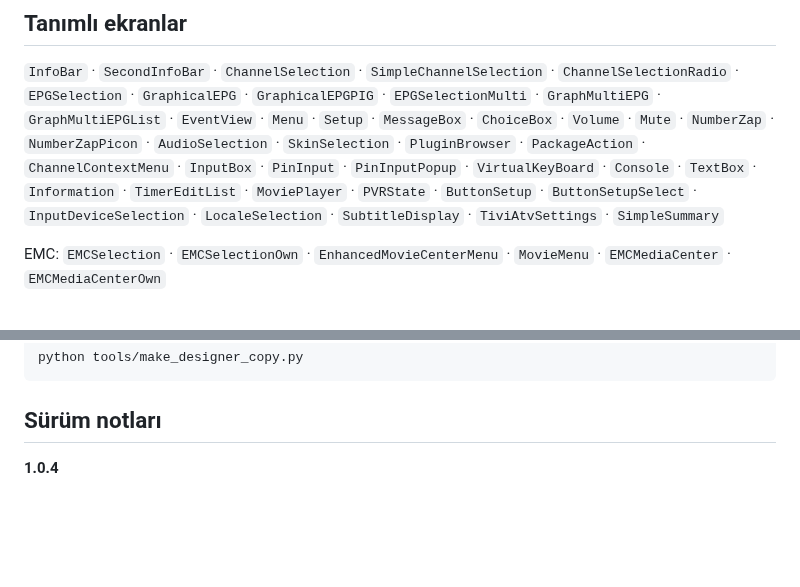
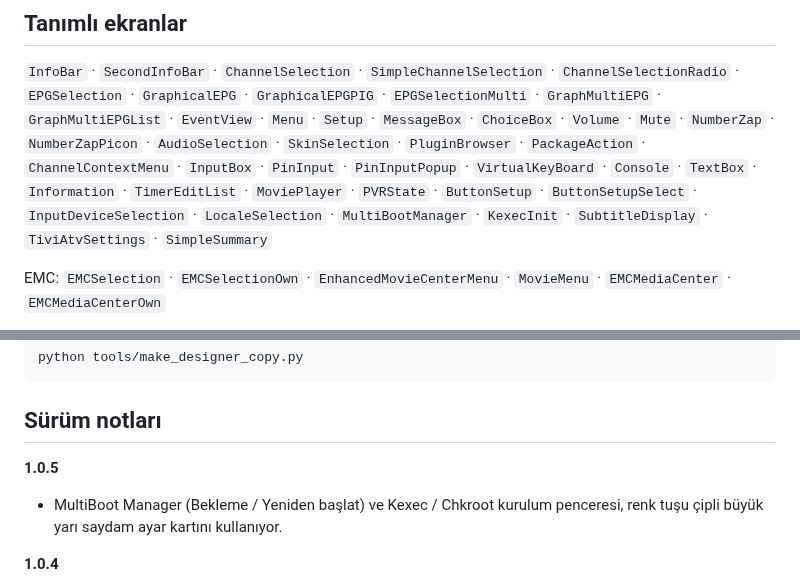
Before and after one commit to fyildirim-debug/tiviatv-fhd, a Markdown page: README.tr.md, 2 parts joined by grey strips. Drawn GitHub-style; blank space fills up the shorter version.

```diff
--- a/README.tr.md
+++ b/README.tr.md
@@ -279,7 +283,8 @@ Tipi** eklentisinden seçilir (bkz. [Font](#font)).
 `PackageAction` · `ChannelContextMenu` · `InputBox` · `PinInput` · `PinInputPopup` ·
 `VirtualKeyBoard` · `Console` · `TextBox` · `Information` · `TimerEditList` ·
 `MoviePlayer` · `PVRState` · `ButtonSetup` · `ButtonSetupSelect` · `InputDeviceSelection` ·
-`LocaleSelection` · `SubtitleDisplay` · `TiviAtvSettings` · `SimpleSummary`
+`LocaleSelection` · `MultiBootManager` · `KexecInit` · `SubtitleDisplay` · `TiviAtvSettings` ·
+`SimpleSummary`
 
 EMC: `EMCSelection` · `EMCSelectionOwn` · `EnhancedMovieCenterMenu` · `MovieMenu` ·
 `EMCMediaCenter` · `EMCMediaCenterOwn`
@@ -560,6 +565,10 @@ python tools/make_designer_copy.py
 
 ## Sürüm notları
 
+**1.0.5**
+- MultiBoot Manager (Bekleme / Yeniden başlat) ve Kexec / Chkroot kurulum
+  penceresi, renk tuşu çipli büyük yarı saydam ayar kartını kullanıyor.
+
 **1.0.4**
 - Altyazılar: DVB ve teletekst altyazıları ekranın ortasında çıkıyordu;
   altyazı penceresi artık her çözünürlükte OSD'nin tamamını kaplar.
```
Also changed, not shown: other parts of README.tr.md (+4 -0 lines), README.md (+10 -1 lines), docs/screenshots/multiboot.jpg (added), 3 other files.
